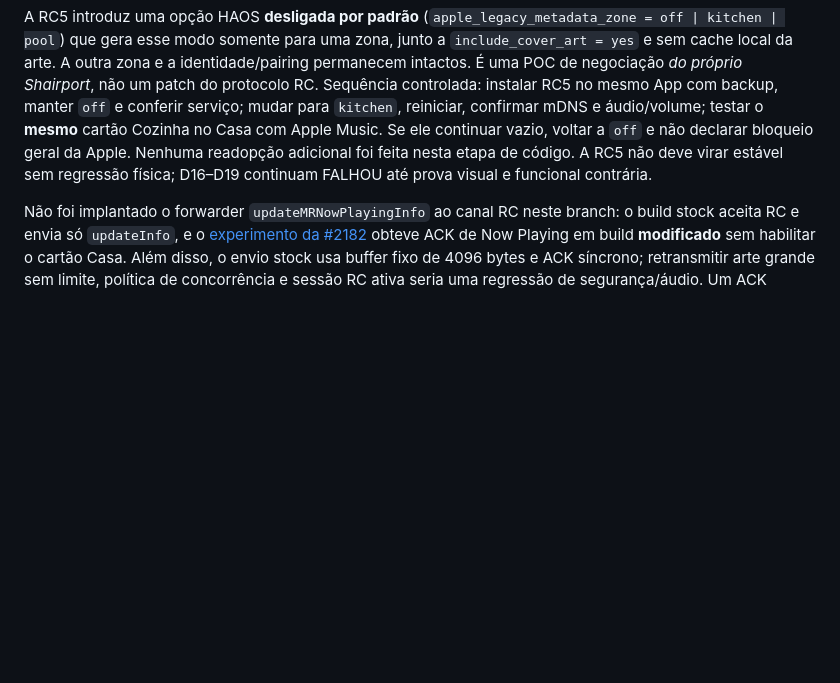
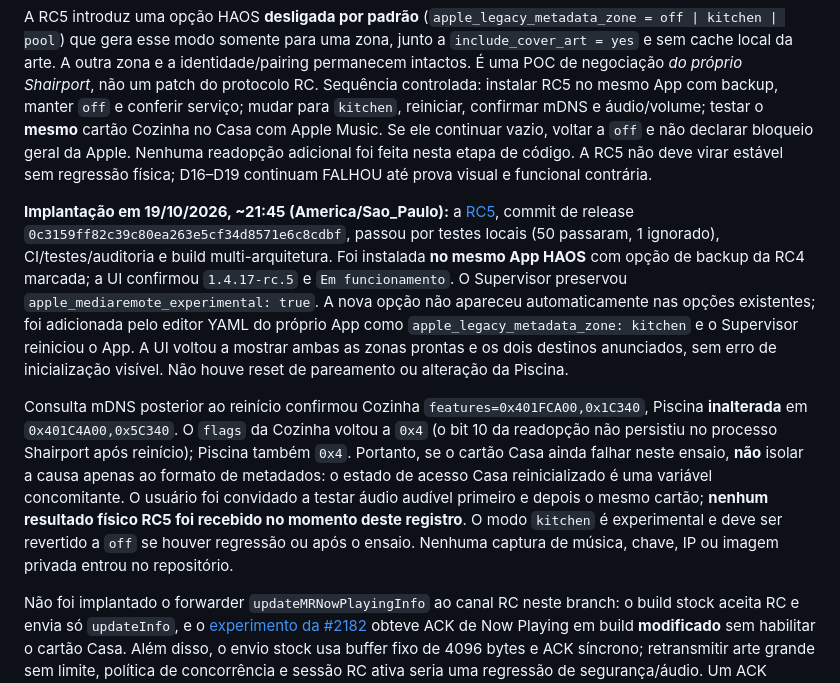
Before and after one commit to aoliveira07/tecnohead-multimidia, a Markdown page: docs/APPLE_MEDIAREMOTE_RESEARCH.md, the part around the change. Rendered like a GitHub page; blank space fills up the shorter version.

Commit message:
docs: record RC5 deployment and pending Casa test

```diff
--- a/docs/APPLE_MEDIAREMOTE_RESEARCH.md
+++ b/docs/APPLE_MEDIAREMOTE_RESEARCH.md
@@ -85,6 +85,10 @@ O [código Shairport fixado](https://github.com/mikebrady/shairport-sync/blob/cf
 
 A RC5 introduz uma opção HAOS **desligada por padrão** (`apple_legacy_metadata_zone = off | kitchen | pool`) que gera esse modo somente para uma zona, junto a `include_cover_art = yes` e sem cache local da arte. A outra zona e a identidade/pairing permanecem intactos. É uma POC de negociação *do próprio Shairport*, não um patch do protocolo RC. Sequência controlada: instalar RC5 no mesmo App com backup, manter `off` e conferir serviço; mudar para `kitchen`, reiniciar, confirmar mDNS e áudio/volume; testar o **mesmo** cartão Cozinha no Casa com Apple Music. Se ele continuar vazio, voltar a `off` e não declarar bloqueio geral da Apple. Nenhuma readopção adicional foi feita nesta etapa de código. A RC5 não deve virar estável sem regressão física; D16–D19 continuam FALHOU até prova visual e funcional contrária.
 
+**Implantação em 19/10/2026, ~21:45 (America/Sao_Paulo):** a [RC5](https://github.com/aoliveira07/tecnohead-multimidia/releases/tag/v1.4.17-rc.5), commit de release `0c3159ff82c39c80ea263e5cf34d8571e6c8cdbf`, passou por testes locais (50 passaram, 1 ignorado), CI/testes/auditoria e build multi-arquitetura. Foi instalada **no mesmo App HAOS** com opção de backup da RC4 marcada; a UI confirmou `1.4.17-rc.5` e `Em funcionamento`. O Supervisor preservou `apple_mediaremote_experimental: true`. A nova opção não apareceu automaticamente nas opções existentes; foi adicionada pelo editor YAML do próprio App como `apple_legacy_metadata_zone: kitchen` e o Supervisor reiniciou o App. A UI voltou a mostrar ambas as zonas prontas e os dois destinos anunciados, sem erro de inicialização visível. Não houve reset de pareamento ou alteração da Piscina.
+
+Consulta mDNS posterior ao reinício confirmou Cozinha `features=0x401FCA00,0x1C340`, Piscina **inalterada** em `0x401C4A00,0x5C340`. O `flags` da Cozinha voltou a `0x4` (o bit 10 da readopção não persistiu no processo Shairport após reinício); Piscina também `0x4`. Portanto, se o cartão Casa ainda falhar neste ensaio, **não** isolar a causa apenas ao formato de metadados: o estado de acesso Casa reinicializado é uma variável concomitante. O usuário foi convidado a testar áudio audível primeiro e depois o mesmo cartão; **nenhum resultado físico RC5 foi recebido no momento deste registro**. O modo `kitchen` é experimental e deve ser revertido a `off` se houver regressão ou após o ensaio. Nenhuma captura de música, chave, IP ou imagem privada entrou no repositório.
+
 Não foi implantado o forwarder `updateMRNowPlayingInfo` ao canal RC neste branch: o build stock aceita RC e envia só `updateInfo`, e o [experimento da #2182](https://github.com/mikebrady/shairport-sync/issues/2182) obteve ACK de Now Playing em build **modificado** sem habilitar o cartão Casa. Além disso, o envio stock usa buffer fixo de 4096 bytes e ACK síncrono; retransmitir arte grande sem limite, política de concorrência e sessão RC ativa seria uma regressão de segurança/áudio. Um ACK futuro, por si, não cumpriria D16–D19.
 
 Na RC1, a inspeção local dos logs do HAOS revelou que o log de acesso HTTP do Uvicorn exibia a URL do stream com token de sessão. O valor não foi copiado ou publicado. A RC2 desliga esse log nos dois entrypoints, mantendo eventos operacionais; após abrir o painel RC2, não apareceram novas linhas de acesso desde o início do processo. Logs anteriores podem permanecer no histórico local e **não devem ser exportados sem sanitização**. Ainda falta provar esse ponto com uma nova sessão real de áudio.
```
Also changed, not shown: docs/HOME_NATIVE_NOW_PLAYING.md (+1 -1 lines), docs/MEDIAREMOTE_D01_D24.md (+2 -2 lines).
